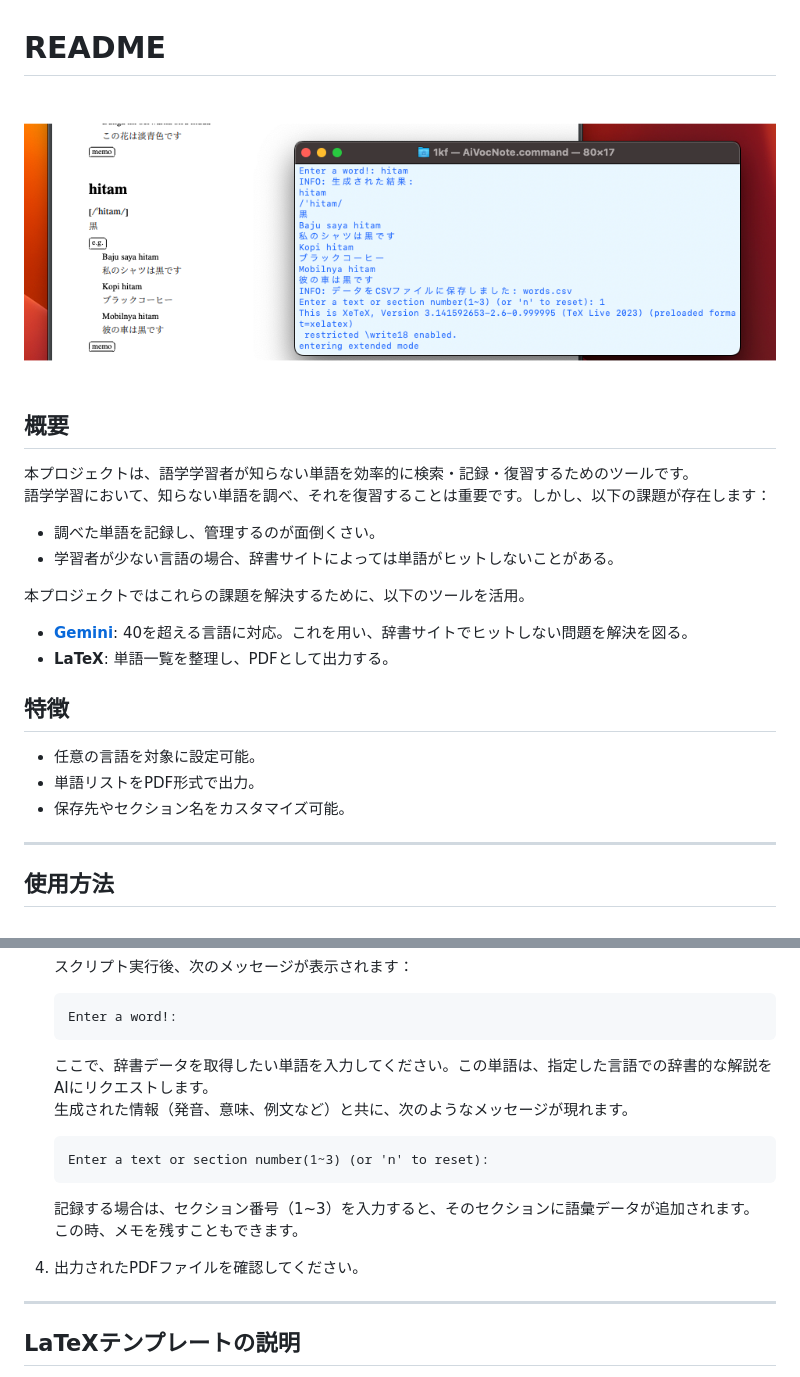
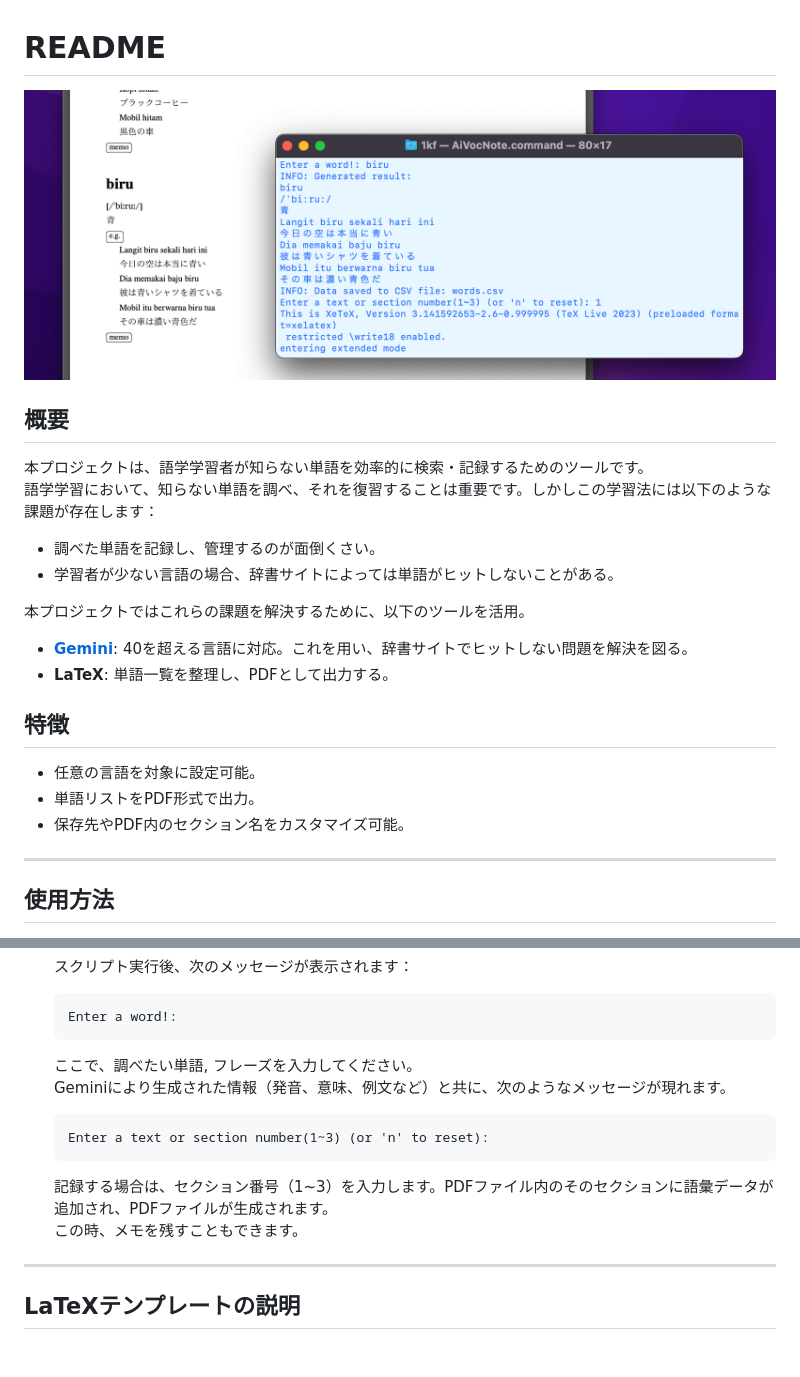
Before and after one commit to Istilus1K/AiVocNote, a Markdown page: README.md, 2 parts joined by grey strips. GitHub-like rendering; pictures changed too: assets/image.png; blank space fills up the shorter version.

Commit message:
fix-README

````diff
--- a/README.md
+++ b/README.md
@@ -3,8 +3,8 @@
 ![image](assets/image.png)
 
 ## 概要
-本プロジェクトは、語学学習者が知らない単語を効率的に検索・記録・復習するためのツールです。
-語学学習において、知らない単語を調べ、それを復習することは重要です。しかし、以下の課題が存在します：
+本プロジェクトは、語学学習者が知らない単語を効率的に検索・記録するためのツールです。
+語学学習において、知らない単語を調べ、それを復習することは重要です。しかしこの学習法には以下のような課題が存在します：
 
 - 調べた単語を記録し、管理するのが面倒くさい。
 - 学習者が少ない言語の場合、辞書サイトによっては単語がヒットしないことがある。
@@ -17,7 +17,7 @@
 ## 特徴
 - 任意の言語を対象に設定可能。
 - 単語リストをPDF形式で出力。
-- 保存先やセクション名をカスタマイズ可能。
+- 保存先やPDF内のセクション名をカスタマイズ可能。
 
 ---
 
@@ -56,16 +56,14 @@
     ```
     Enter a word!:
     ```
-    ここで、辞書データを取得したい単語を入力してください。この単語は、指定した言語での辞書的な解説をAIにリクエストします。
-    生成された情報（発音、意味、例文など）と共に、次のようなメッセージが現れます。
+    ここで、調べたい単語, フレーズを入力してください。
+    Geminiにより生成された情報（発音、意味、例文など）と共に、次のようなメッセージが現れます。
     ```
     Enter a text or section number(1~3) (or 'n' to reset):
     ```
-    記録する場合は、セクション番号（1~3）を入力すると、そのセクションに語彙データが追加されます。
+    記録する場合は、セクション番号（1~3）を入力します。PDFファイル内のそのセクションに語彙データが追加され、PDFファイルが生成されます。
     この時、メモを残すこともできます。
 
-
-4. 出力されたPDFファイルを確認してください。
 
 ---
 
````
Also changed, not shown: 2 other files.
